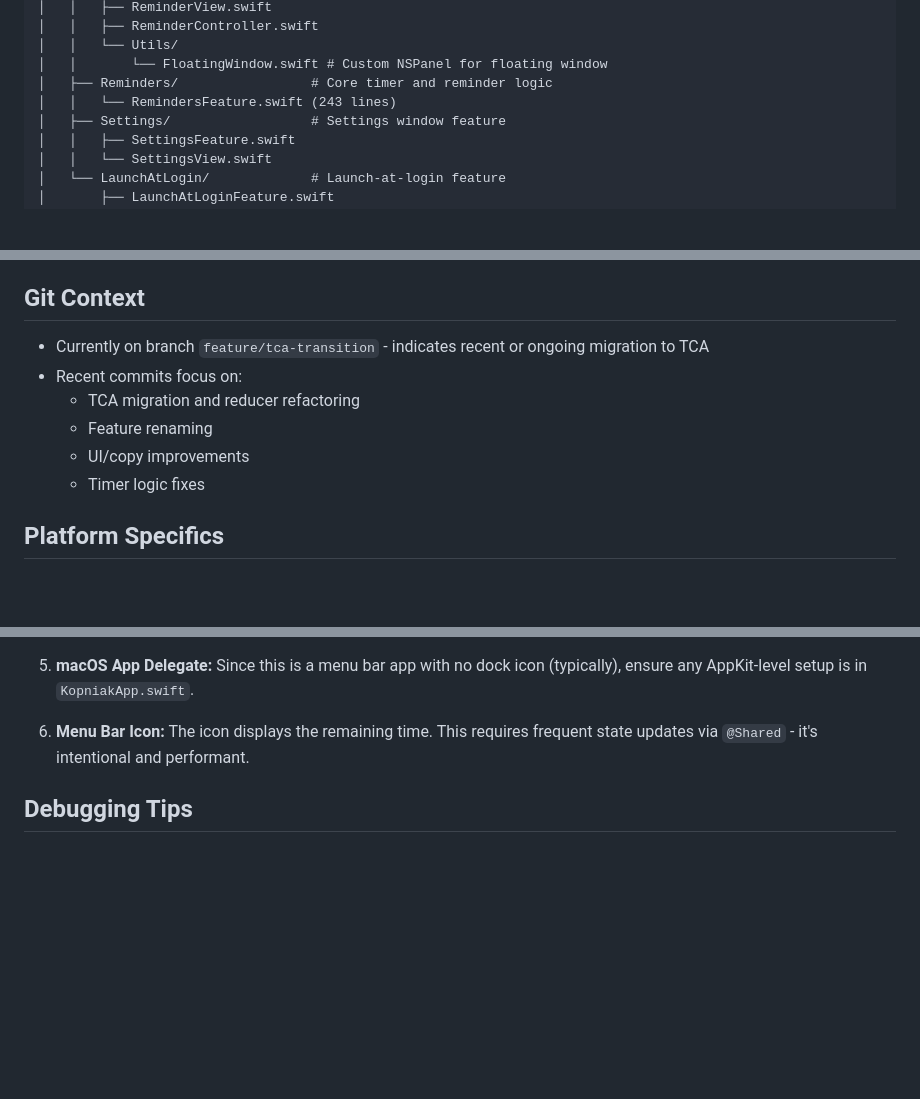
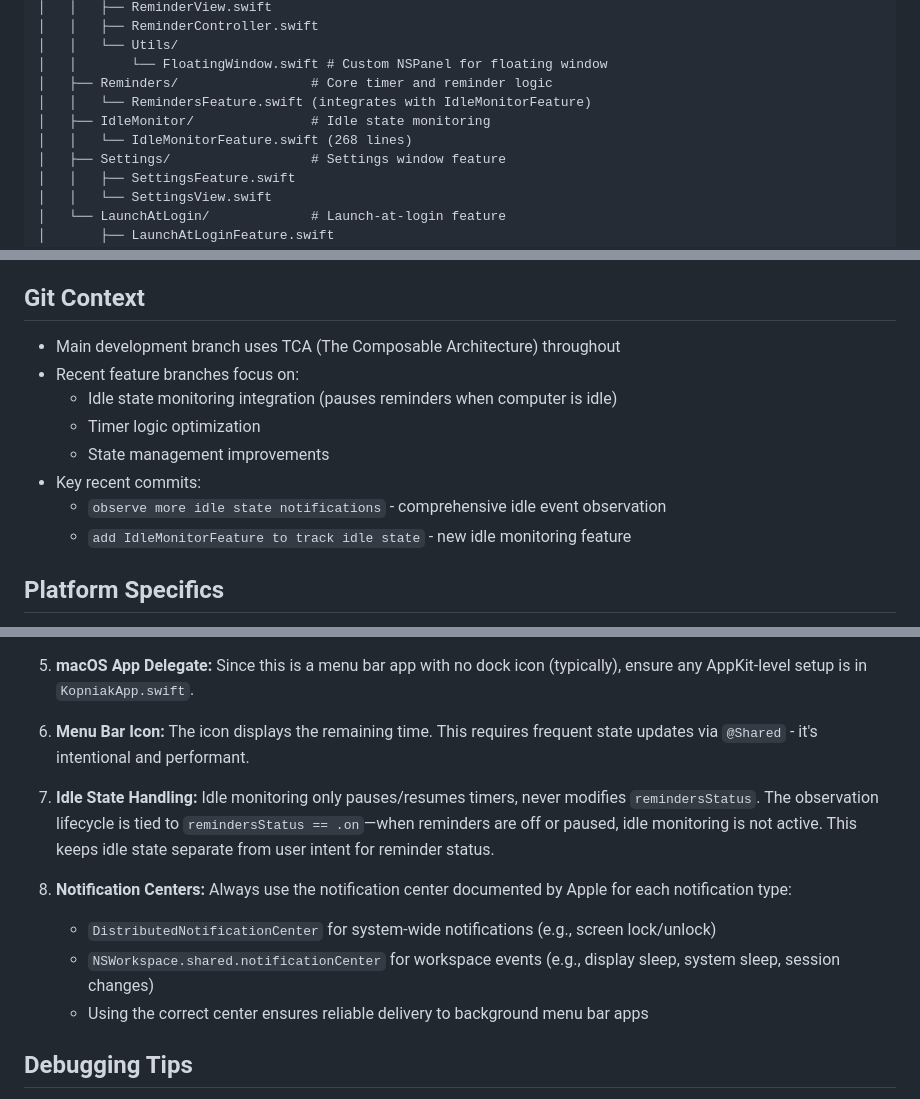
Before and after one commit to realf/kopniak, a Markdown page: CLAUDE.md, 3 parts joined by grey strips. Drawn GitHub-style; blank space fills up the shorter version.

```diff
--- a/CLAUDE.md
+++ b/CLAUDE.md
@@ -76,7 +77,9 @@ Kopniak/                           # Main Xcode project directory
 │   │   └── Utils/
 │   │       └── FloatingWindow.swift # Custom NSPanel for floating window
 │   ├── Reminders/                 # Core timer and reminder logic
-│   │   └── RemindersFeature.swift (243 lines)
+│   │   └── RemindersFeature.swift (integrates with IdleMonitorFeature)
+│   ├── IdleMonitor/               # Idle state monitoring
+│   │   └── IdleMonitorFeature.swift (268 lines)
 │   ├── Settings/                  # Settings window feature
 │   │   ├── SettingsFeature.swift
 │   │   └── SettingsView.swift
@@ -212,12 +259,14 @@ extension DependencyValues {
 
 ## Git Context
 
-- Currently on branch `feature/tca-transition` - indicates recent or ongoing migration to TCA
-- Recent commits focus on:
-  - TCA migration and reducer refactoring
-  - Feature renaming
-  - UI/copy improvements
-  - Timer logic fixes
+- Main development branch uses TCA (The Composable Architecture) throughout
+- Recent feature branches focus on:
+  - Idle state monitoring integration (pauses reminders when computer is idle)
+  - Timer logic optimization
+  - State management improvements
+- Key recent commits:
+  - `observe more idle state notifications` - comprehensive idle event observation
+  - `add IdleMonitorFeature to track idle state` - new idle monitoring feature
 
 ## Platform Specifics
 
@@ -240,6 +289,13 @@ extension DependencyValues {
 
 6. **Menu Bar Icon:** The icon displays the remaining time. This requires frequent state updates via `@Shared` - it's intentional and performant.
 
+7. **Idle State Handling:** Idle monitoring only pauses/resumes timers, never modifies `remindersStatus`. The observation lifecycle is tied to `remindersStatus == .on`—when reminders are off or paused, idle monitoring is not active. This keeps idle state separate from user intent for reminder status.
+
+8. **Notification Centers:** Always use the notification center documented by Apple for each notification type:
+   - `DistributedNotificationCenter` for system-wide notifications (e.g., screen lock/unlock)
+   - `NSWorkspace.shared.notificationCenter` for workspace events (e.g., display sleep, system sleep, session changes)
+   - Using the correct center ensures reliable delivery to background menu bar apps
+
 ## Debugging Tips
 
 - Use Xcode's debugger with breakpoints on actions in reducers
```
Also changed, not shown: other parts of CLAUDE.md (+46 -1 lines).
